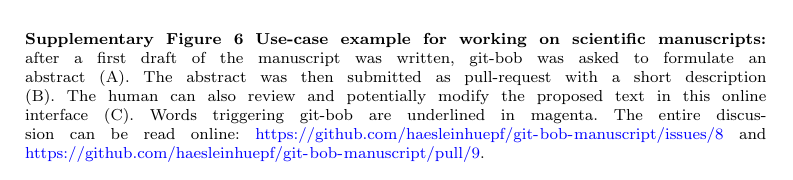
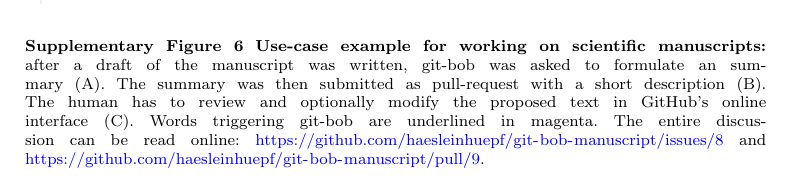
Before and after one commit to haesleinhuepf/git-bob-manuscript, a LaTeX paper (git-bob-manuscript-supplement.tex): part of page 6 of 6, cut so that both start at the same text. Compiled offline with pdfLaTeX.

Commit message:
updated explanation of AI-assisted manuscript writing and Suppl Fig 6

```diff
--- a/git-bob-manuscript-supplement.tex
+++ b/git-bob-manuscript-supplement.tex
@@ -192,8 +192,8 @@
 
 \begin{figure*}[h]
 \centering
-\includegraphics[width=\textwidth]{example_abstract_generation.png}
-\caption{\textbf{Use-case example for working on scientific manuscripts:} after a first draft of the manuscript was written, git-bob was asked to formulate an abstract (A). The abstract was then submitted as pull-request with a short description (B). The human can also review and potentially modify the proposed text in this online interface (C). Words triggering git-bob are underlined in magenta. The entire discussion can be read online: \url{https://github.com/haesleinhuepf/git-bob-manuscript/issues/8} and \url{https://github.com/haesleinhuepf/git-bob-manuscript/pull/9}.
+\includegraphics[width=\textwidth]{example_standfirst_generation.png}
+\caption{\textbf{Use-case example for working on scientific manuscripts:} after a draft of the manuscript was written, git-bob was asked to formulate an summary (A). The summary was then submitted as pull-request with a short description (B). The human has to review and optionally modify the proposed text in GitHub's online interface (C). Words triggering git-bob are underlined in magenta. The entire discussion can be read online: \url{https://github.com/haesleinhuepf/git-bob-manuscript/issues/8} and \url{https://github.com/haesleinhuepf/git-bob-manuscript/pull/9}.
 \newline
 \newline
 }
```
Also changed, not shown: git-bob-manuscript.tex (+1 -1 lines), example_abstract_generation.png (deleted), example_standfirst_generation.png (added).
